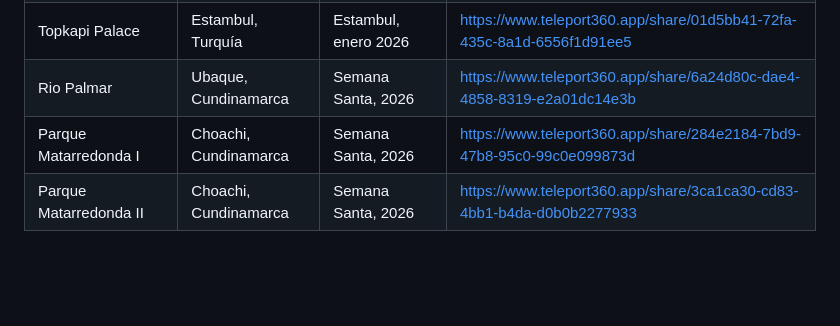
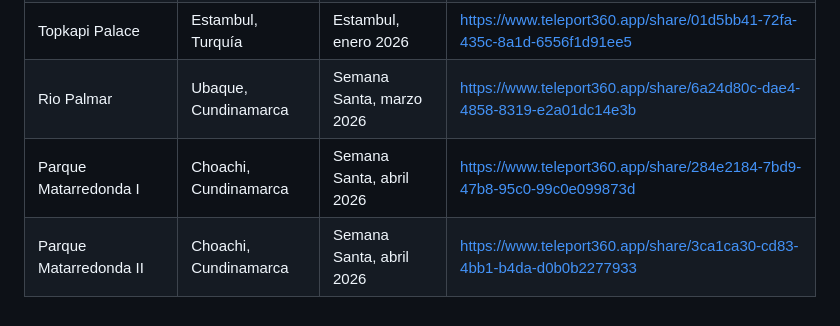
Before and after one commit to gccortesb/fotosTeleport, a Markdown page: data/viajes.md, the part around the change. Rendered like a GitHub page; blank space fills up the shorter version.

```diff
--- a/data/viajes.md
+++ b/data/viajes.md
@@ -37,6 +37,6 @@ Esta tabla es la unica fuente de datos del sitio: la portada y cada pagina de vi
 | Reserva | Laguna de La Cocha, Nariño | Nariño, octubre 2025 | https://www.teleport360.app/share/5ed387c3-a6a3-495f-9c24-3e2741bfb2a4 |
 | Casa Maka | Kigali, Rwanda | Rwanda, enero 2026 | https://www.teleport360.app/share/0b3389e7-3297-468f-b64d-a286eaa1256c |
 | Topkapi Palace | Estambul, Turquía | Estambul, enero 2026 | https://www.teleport360.app/share/01d5bb41-72fa-435c-8a1d-6556f1d91ee5 |
-| Rio Palmar | Ubaque, Cundinamarca | Semana Santa, 2026 | https://www.teleport360.app/share/6a24d80c-dae4-4858-8319-e2a01dc14e3b |
-| Parque Matarredonda I | Choachi, Cundinamarca | Semana Santa, 2026 | https://www.teleport360.app/share/284e2184-7bd9-47b8-95c0-99c0e099873d |
-| Parque Matarredonda II | Choachi, Cundinamarca | Semana Santa, 2026 | https://www.teleport360.app/share/3ca1ca30-cd83-4bb1-b4da-d0b0b2277933 |
+| Rio Palmar | Ubaque, Cundinamarca | Semana Santa, marzo 2026 | https://www.teleport360.app/share/6a24d80c-dae4-4858-8319-e2a01dc14e3b |
+| Parque Matarredonda I | Choachi, Cundinamarca | Semana Santa, abril 2026 | https://www.teleport360.app/share/284e2184-7bd9-47b8-95c0-99c0e099873d |
+| Parque Matarredonda II | Choachi, Cundinamarca | Semana Santa, abril 2026 | https://www.teleport360.app/share/3ca1ca30-cd83-4bb1-b4da-d0b0b2277933 |
```
